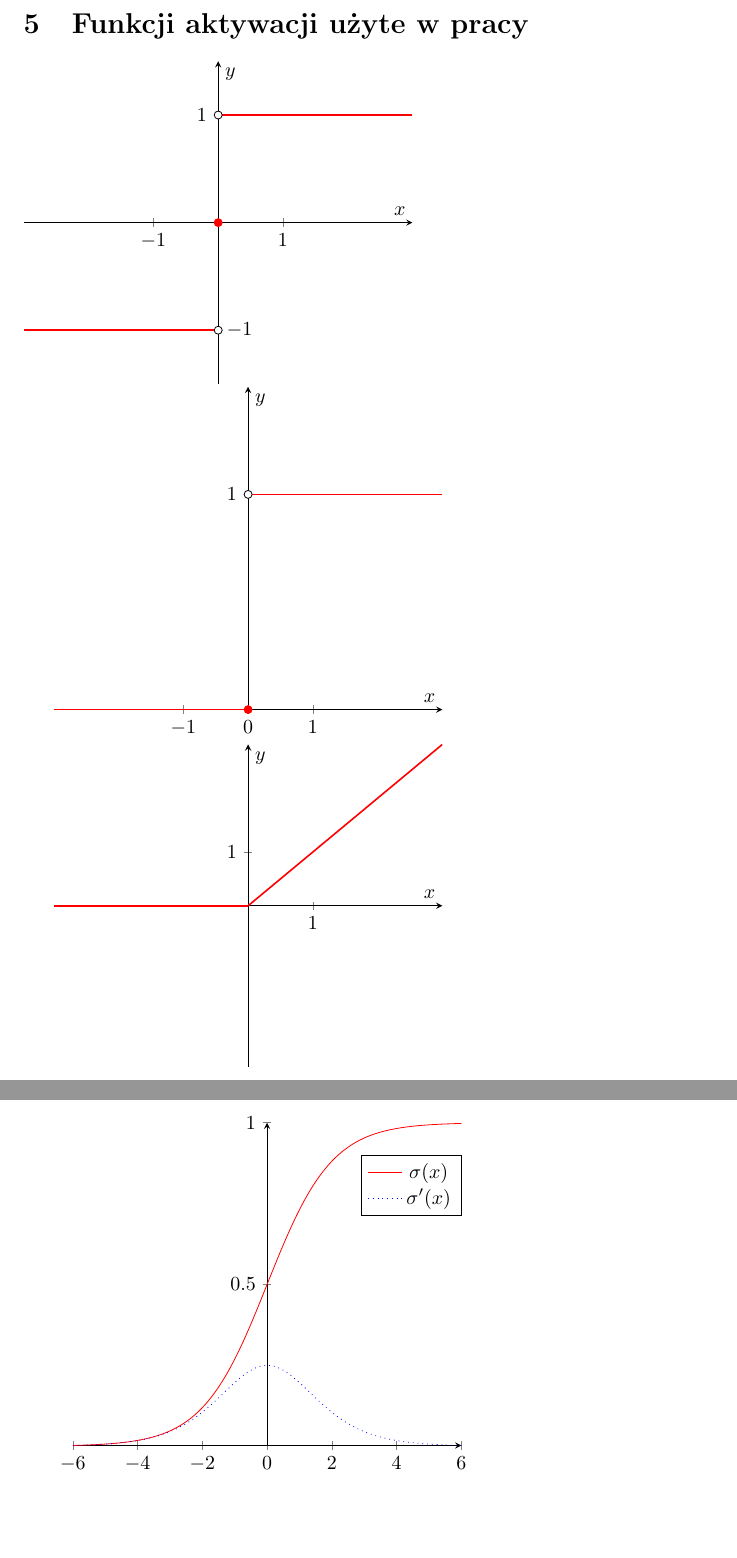
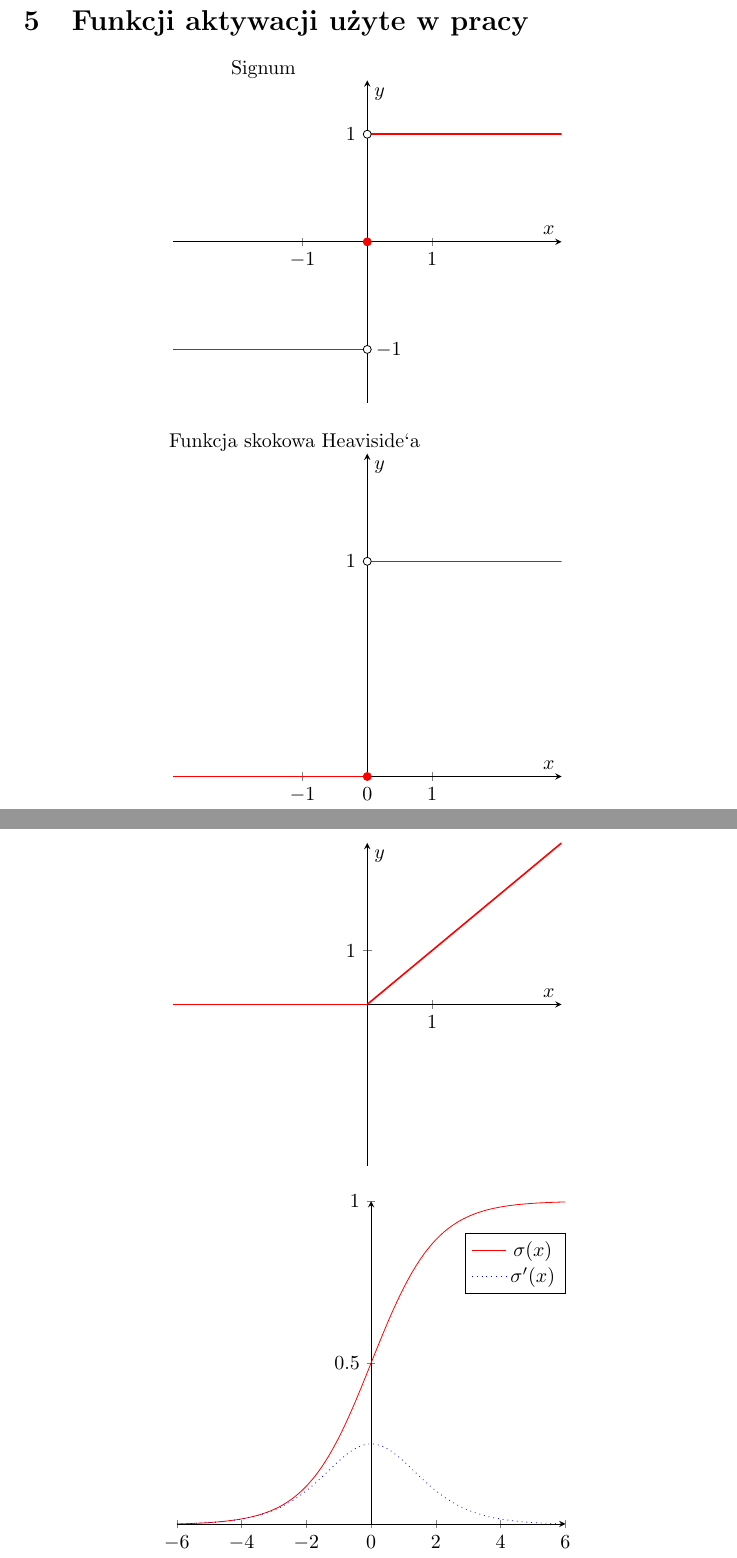
Before and after one commit to DiachukVlad/Praca-in-ynierska, a LaTeX thesis (Praca latex/Praca dyplomowa.tex): two parts of pages 4 and 5 of 5 before the commit and two parts of pages 4 and 5 of 6 after it, joined at a grey line, cut so that both start at the same text. Compiled offline with pdfLaTeX.

Commit message:
centering

```diff
--- a/Praca latex/Praca dyplomowa.tex
+++ b/Praca latex/Praca dyplomowa.tex
@@ -108,6 +108,9 @@ $ \mathcal{H}(...) $ -- funkcja skokowa Heaviside`a\newline
 
 %===================================================================================
 \section{Funkcji aktywacji użyte w pracy}
+
+\begin{center}
+	Signum\newline
 	\begin{tikzpicture}
 		\begin{axis}[
 			axis lines=middle,
@@ -142,7 +145,10 @@ $ \mathcal{H}(...) $ -- funkcja skokowa Heaviside`a\newline
 			\addplot[empty point] coordinates {(0, -1) (0, 1)};
 		\end{axis}
 	\end{tikzpicture}
+\end{center}
 
+\begin{center}
+	Funkcja skokowa Heaviside`a\newline
 	\begin{tikzpicture}
 		\begin{axis}[
 			axis lines=middle,
@@ -176,7 +182,9 @@ $ \mathcal{H}(...) $ -- funkcja skokowa Heaviside`a\newline
 			\addplot[empty point] coordinates {(0, 1)};
 		\end{axis}
 	\end{tikzpicture}
+\end{center}
 
+\begin{center}
 	\begin{tikzpicture}
 		\begin{axis}[
 			axis lines=middle,
@@ -205,7 +213,9 @@ $ \mathcal{H}(...) $ -- funkcja skokowa Heaviside`a\newline
 			\addplot[function line, domain=0:\pgfkeysvalueof{/pgfplots/xmax}] {x};
 		\end{axis}
 	\end{tikzpicture}
+\end{center}
 
+\begin{center}
 	\begin{tikzpicture}[declare function={sigma(\x)=1/(1+exp(-\x));
 			sigmap(\x)=sigma(\x)*(1-sigma(\x));}]
 		\begin{axis}%
```
Also changed, not shown: Praca latex/Praca dyplomowa.tex (2 more changed lines). Lines whose indentation alone changed are shown as unchanged.
